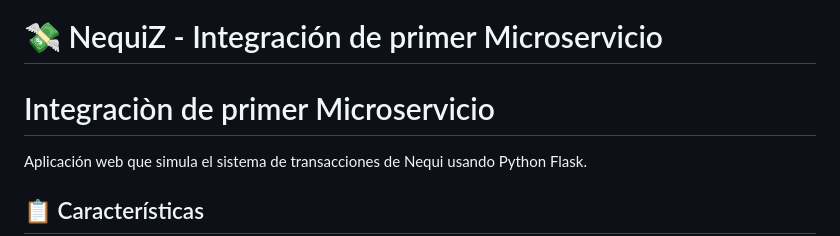
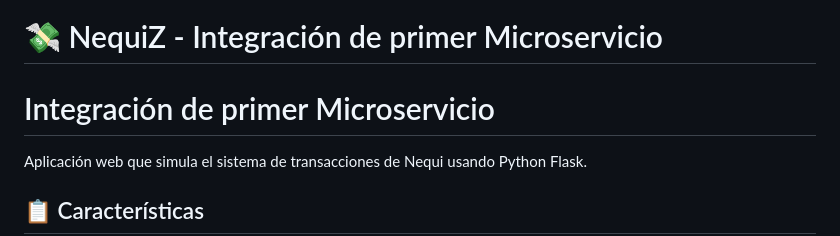
Before and after one commit to FabianSuarez29/NequiZ_Project, a Markdown page: README.md, the part around the change. GitHub-like rendering.

```diff
--- a/README.md
+++ b/README.md
@@ -1,6 +1,6 @@
 # 💸 NequiZ - Integración de primer Microservicio
 
-# Integraciòn de primer Microservicio
+# Integración de primer Microservicio
 
 Aplicación web que simula el sistema de transacciones de Nequi usando Python Flask.
 
```
